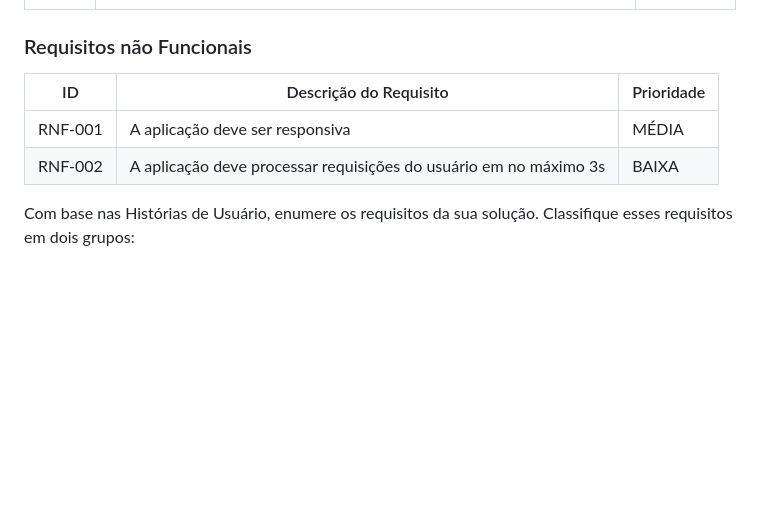
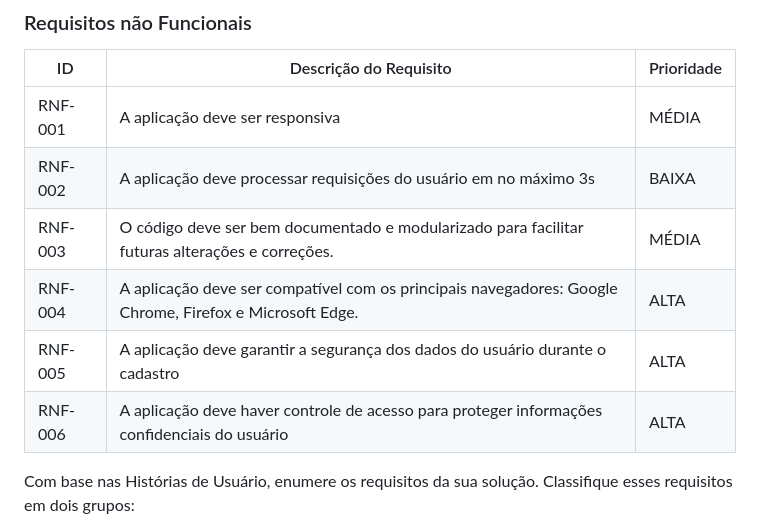
Before and after one commit to ICEI-PUC-Minas-PMV-ADS/pmv-ads-2024-1-e2-proj-int-t3-grupo03, a Markdown page: docs/02-Especificação do Projeto.md, the part around the change. GitHub-like rendering; blank space fills up the shorter version.

Commit message:
Update 02-Especificação do Projeto.md
Add requisitos não funcionais

```diff
--- a/docs/02-Especificação do Projeto.md
+++ b/docs/02-Especificação do Projeto.md
@@ -93,6 +93,10 @@ As tabelas que se seguem apresentam os requisitos funcionais e não funcionais q
 |-------|-------------------------|----|
 |RNF-001| A aplicação deve ser responsiva | MÉDIA |
 |RNF-002| A aplicação deve processar requisições do usuário em no máximo 3s |  BAIXA |
+|RNF-003| O código deve ser bem documentado e modularizado para facilitar futuras alterações e correções. |  MÉDIA |
+|RNF-004| A aplicação deve ser compatível com os principais navegadores: Google Chrome, Firefox e Microsoft Edge. | ALTA |
+|RNF-005| A aplicação deve garantir a segurança dos dados do usuário durante o cadastro | ALTA |
+|RNF-006| A aplicação deve haver controle de acesso para proteger informações confidenciais do usuário | ALTA |
 
 Com base nas Histórias de Usuário, enumere os requisitos da sua solução. Classifique esses requisitos em dois grupos:
 
```
